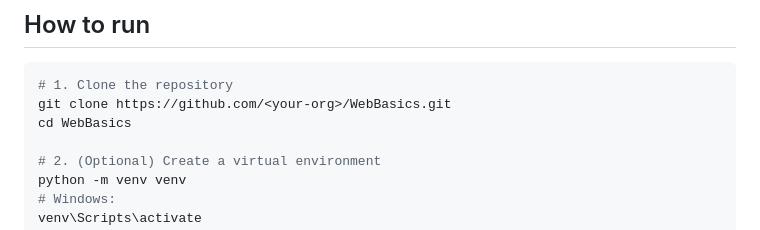
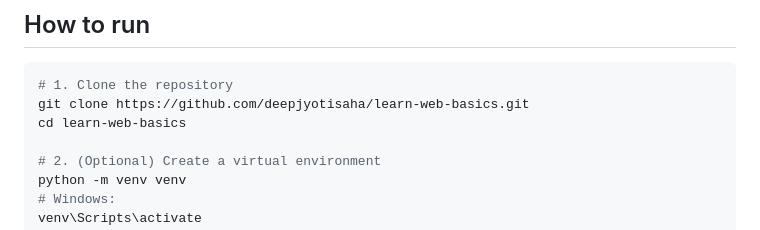
Before and after one commit to deepjyotisaha/learn-web-basics, a Markdown page: README.md, the part around the change. Rendered like a GitHub page.

````diff
--- a/README.md
+++ b/README.md
@@ -51,8 +51,8 @@ By the end of this lab, you will understand:
 
 ```bash
 # 1. Clone the repository
-git clone https://github.com/<your-org>/WebBasics.git
-cd WebBasics
+git clone https://github.com/deepjyotisaha/learn-web-basics.git
+cd learn-web-basics
 
 # 2. (Optional) Create a virtual environment
 python -m venv venv
````
